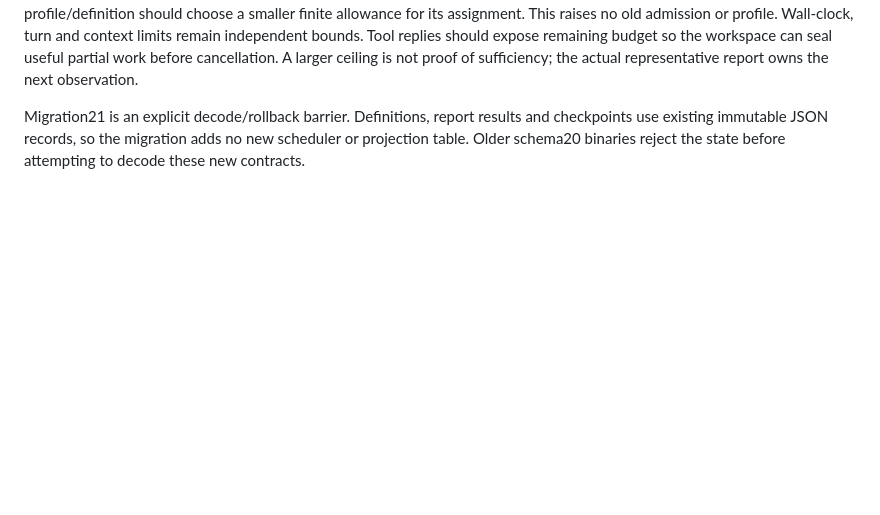
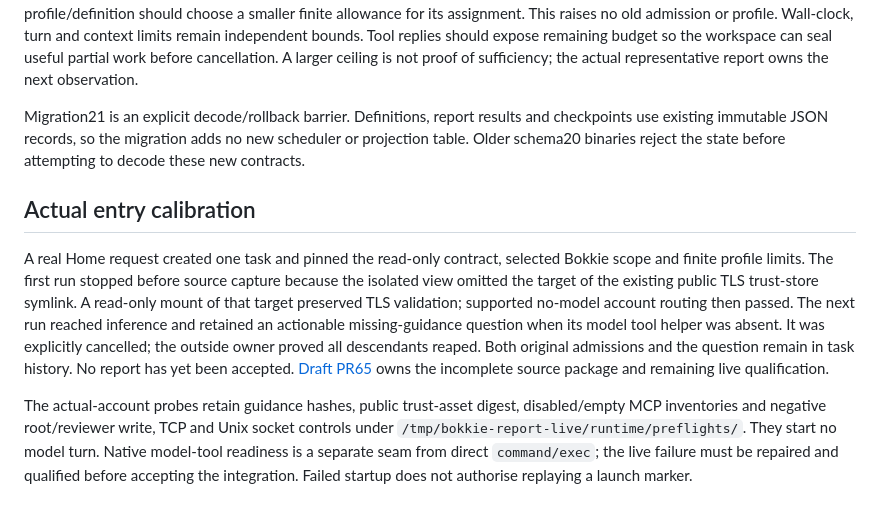
Before and after one commit to robchristie/bokkie, a Markdown page: docs/workspace-execution/evidence-reports.md, the part around the change. Drawn GitHub-style; blank space fills up the shorter version.

Commit message:
Retain actual report entry calibration and remaining proof

```diff
--- a/docs/workspace-execution/evidence-reports.md
+++ b/docs/workspace-execution/evidence-reports.md
@@ -60,3 +60,23 @@ Migration21 is an explicit decode/rollback barrier. Definitions, report results
 and checkpoints use existing immutable JSON records, so the migration adds no
 new scheduler or projection table. Older schema20 binaries reject the state
 before attempting to decode these new contracts.
+
+## Actual entry calibration
+
+A real Home request created one task and pinned the read-only contract, selected
+Bokkie scope and finite profile limits. The first run stopped before source
+capture because the isolated view omitted the target of the existing public TLS
+trust-store symlink. A read-only mount of that target preserved TLS validation;
+supported no-model account routing then passed. The next run reached inference
+and retained an actionable missing-guidance question when its model tool helper
+was absent. It was explicitly cancelled; the outside owner proved all descendants
+reaped. Both original admissions and the question remain in task history. No
+report has yet been accepted. [Draft PR65](https://github.com/robchristie/bokkie/pull/65)
+owns the incomplete source package and remaining live qualification.
+
+The actual-account probes retain guidance hashes, public trust-asset digest,
+disabled/empty MCP inventories and negative root/reviewer write, TCP and Unix
+socket controls under `/tmp/bokkie-report-live/runtime/preflights/`. They start no
+model turn. Native model-tool readiness is a separate seam from direct
+`command/exec`; the live failure must be repaired and qualified before accepting
+the integration. Failed startup does not authorise replaying a launch marker.
```
Also changed, not shown: 1 other file.
